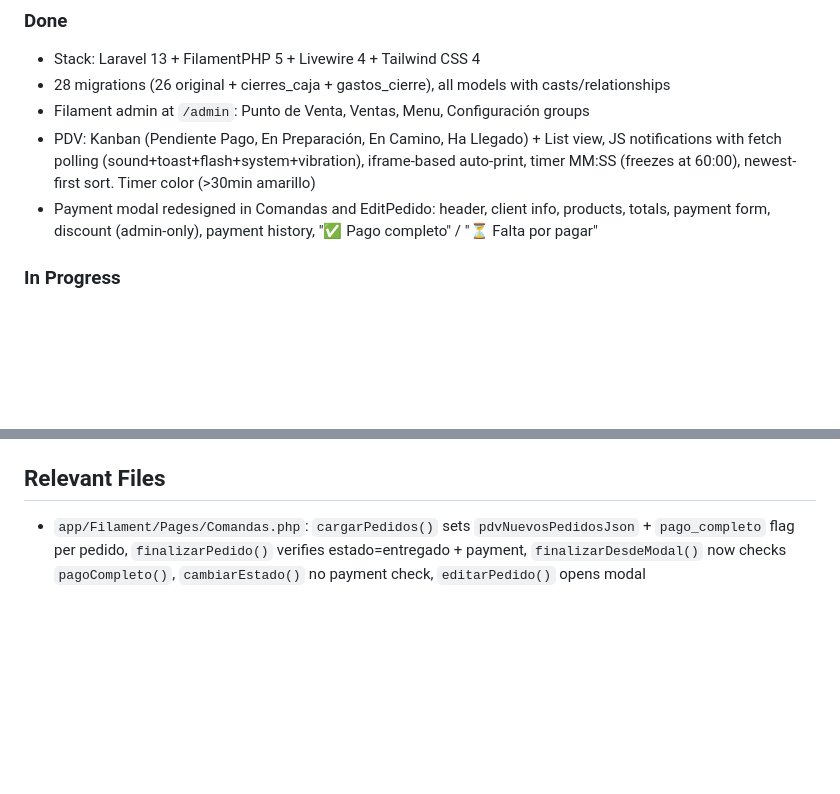
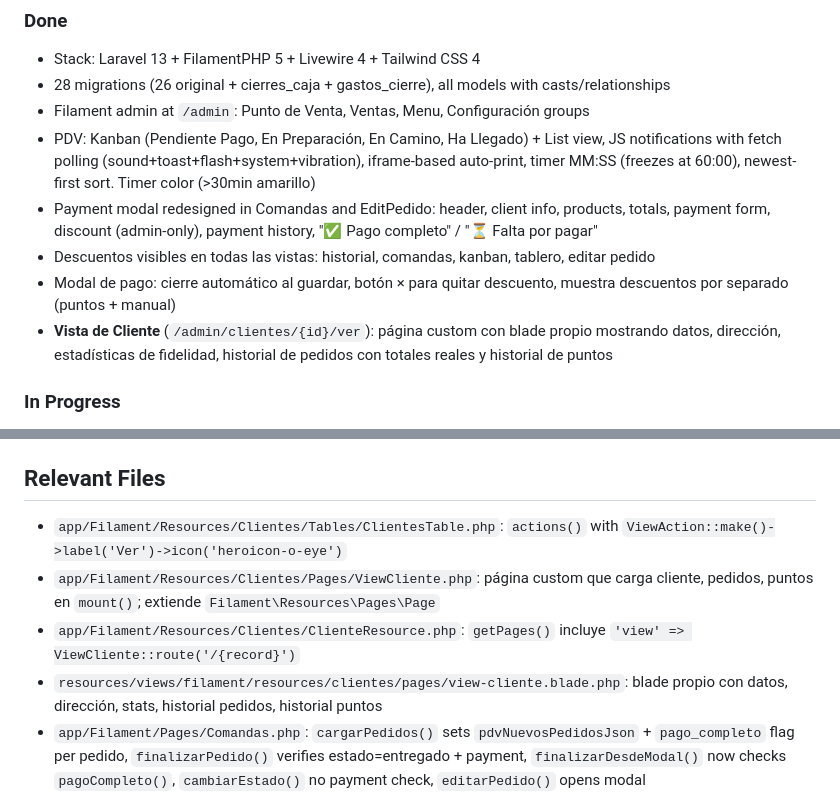
Before and after one commit to locuxtech-ship-it/diegospizza, a Markdown page: AGENTS.md, 2 parts joined by grey strips. GitHub-like rendering; blank space fills up the shorter version.

```diff
--- a/AGENTS.md
+++ b/AGENTS.md
@@ -30,6 +30,9 @@ Build a complete web-based pizza delivery ordering system (Diego's Pizza) with L
 - Filament admin at `/admin`: Punto de Venta, Ventas, Menu, Configuración groups
 - PDV: Kanban (Pendiente Pago, En Preparación, En Camino, Ha Llegado) + List view, JS notifications with fetch polling (sound+toast+flash+system+vibration), iframe-based auto-print, timer MM:SS (freezes at 60:00), newest-first sort. Timer color (>30min amarillo)
 - Payment modal redesigned in Comandas and EditPedido: header, client info, products, totals, payment form, discount (admin-only), payment history, "✅ Pago completo" / "⏳ Falta por pagar"
+- Descuentos visibles en todas las vistas: historial, comandas, kanban, tablero, editar pedido
+- Modal de pago: cierre automático al guardar, botón × para quitar descuento, muestra descuentos por separado (puntos + manual)
+- **Vista de Cliente** (`/admin/clientes/{id}/ver`): página custom con blade propio mostrando datos, dirección, estadísticas de fidelidad, historial de pedidos con totales reales y historial de puntos
 
 ### In Progress
 - **PDV notification/auto-print not working on printer PC**: Detection logic rewritten — always process new IDs. Sound changed from AudioContext (blocked by autoplay) to `<audio>` WAV data URI (no user gesture needed). Print uses ticket page's own `window.print()` at 1s (no double-print). Pending: test on printer PC Edge browser.
@@ -118,6 +121,10 @@ Build a complete web-based pizza delivery ordering system (Diego's Pizza) with L
 - Cierre de Caja tables: `cierres_caja` (fecha, user_id, total_efectivo, total_transferencias, total_tarjeta, total_ventas, total_gastos, efectivo_esperado, efectivo_real, diferencia, observaciones, estado) and `gastos_cierre` (cierre_id, descripcion, monto). Print route: `GET /admin/ticket/cierre/{cierre}` → `TicketController@cierre` → view `ticket-cierre.blade.php` (auto-print + auto-close).
 
 ## Relevant Files
+- `app/Filament/Resources/Clientes/Tables/ClientesTable.php`: `actions()` with `ViewAction::make()->label('Ver')->icon('heroicon-o-eye')`
+- `app/Filament/Resources/Clientes/Pages/ViewCliente.php`: página custom que carga cliente, pedidos, puntos en `mount()`; extiende `Filament\Resources\Pages\Page`
+- `app/Filament/Resources/Clientes/ClienteResource.php`: `getPages()` incluye `'view' => ViewCliente::route('/{record}')`
+- `resources/views/filament/resources/clientes/pages/view-cliente.blade.php`: blade propio con datos, dirección, stats, historial pedidos, historial puntos
 - `app/Filament/Pages/Comandas.php`: `cargarPedidos()` sets `pdvNuevosPedidosJson` + `pago_completo` flag per pedido, `finalizarPedido()` verifies estado=entregado + payment, `finalizarDesdeModal()` now checks `pagoCompleto()`, `cambiarEstado()` no payment check, `editarPedido()` opens modal
 - `resources/views/filament/pages/comandas.blade.php`: `<span id="pdv-notif-data">{{ $pdvNuevosPedidosJson }}</span>`, JS every 2s, Kanban "✅ Finalizar" only if `$pedido['pago_completo']`, list view buttons with `wire:click.stop`, WhatsApp SVG button in both views
 - `app/Filament/Pages/HistorialPedidos.php`: `editarPedido()` always calls `abrirDetalle()` (read-only modal), no redirect to Comandas
```
Also changed, not shown: CHANGELOG.md (+28 -0 lines).
